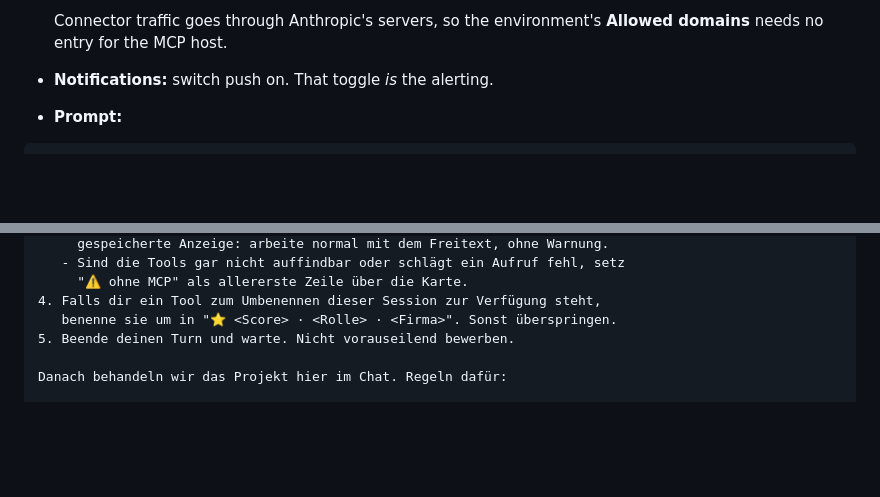
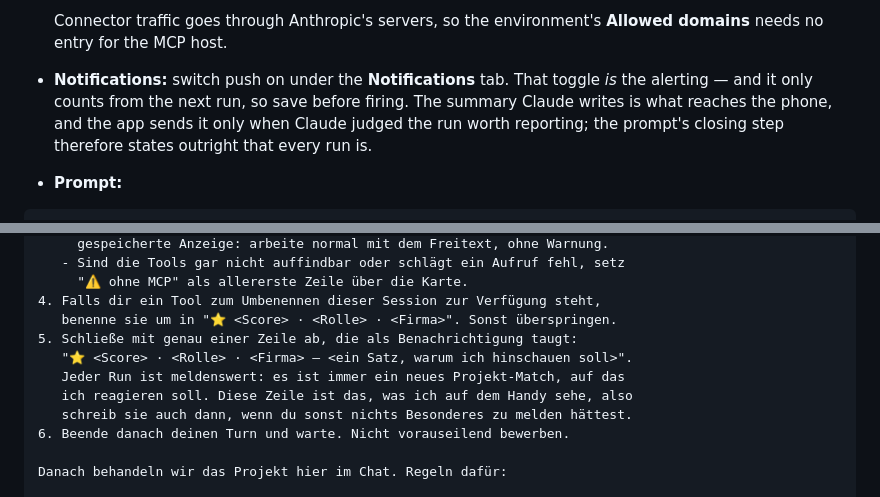
Before and after one commit to nikita-petrich/project-pilot, a Markdown page: docs/claude-setup.md, 2 parts joined by grey strips. GitHub-like rendering; blank space fills up the shorter version.

Commit message:
fix: make every match-thread run end on a line worth pushing
The push notification is not a hard trigger: the app sends the run's closing
summary only when Claude judged there was something worth telling. The prompt
ended on 'end your turn and wait', which reads as nothing to report — so a
perfectly good match could complete silently, which is the one failure this
whole channel cannot afford.

The prompt now closes with an explicit one-line summary and says plainly that
every run is worth reporting. Also records that the Notifications toggle only
takes effect from the next run.

````diff
--- a/docs/claude-setup.md
+++ b/docs/claude-setup.md
@@ -32,7 +32,11 @@ On <https://claude.ai/code/routines> → **New routine**:
 
   Connector traffic goes through Anthropic's servers, so the environment's
   **Allowed domains** needs no entry for the MCP host.
-- **Notifications:** switch push on. That toggle *is* the alerting.
+- **Notifications:** switch push on under the **Notifications** tab. That toggle
+  *is* the alerting — and it only counts from the next run, so save before firing.
+  The summary Claude writes is what reaches the phone, and the app sends it only
+  when Claude judged the run worth reporting; the prompt's closing step therefore
+  states outright that every run is.
 - **Prompt:**
 
 ```
@@ -61,7 +65,12 @@ Schritt 1 — Einstieg (dieser Turn):
      "⚠️ ohne MCP" als allererste Zeile über die Karte.
 4. Falls dir ein Tool zum Umbenennen dieser Session zur Verfügung steht,
    benenne sie um in "⭐ <Score> · <Rolle> · <Firma>". Sonst überspringen.
-5. Beende deinen Turn und warte. Nicht vorauseilend bewerben.
+5. Schließe mit genau einer Zeile ab, die als Benachrichtigung taugt:
+   "⭐ <Score> · <Rolle> · <Firma> — <ein Satz, warum ich hinschauen soll>".
+   Jeder Run ist meldenswert: es ist immer ein neues Projekt-Match, auf das
+   ich reagieren soll. Diese Zeile ist das, was ich auf dem Handy sehe, also
+   schreib sie auch dann, wenn du sonst nichts Besonderes zu melden hättest.
+6. Beende danach deinen Turn und warte. Nicht vorauseilend bewerben.
 
 Danach behandeln wir das Projekt hier im Chat. Regeln dafür:
 
````
